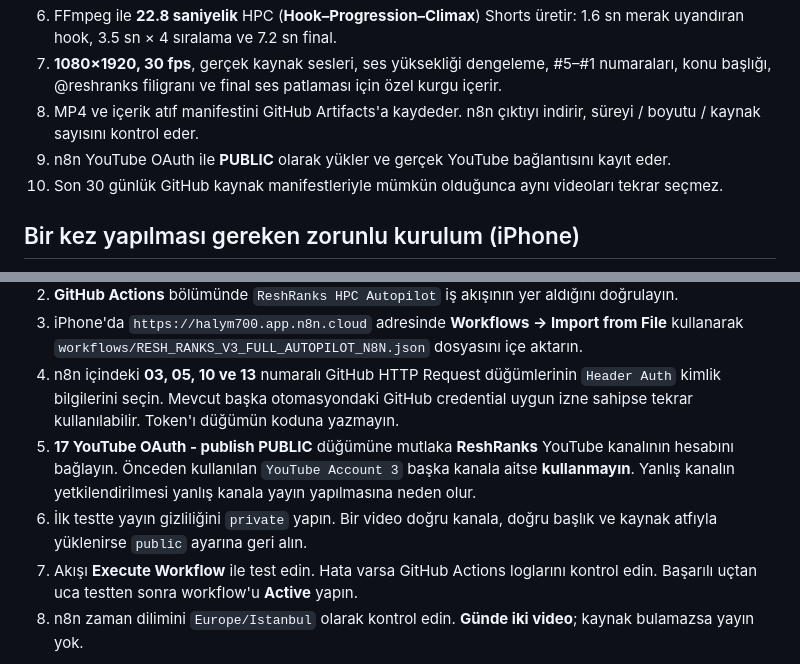
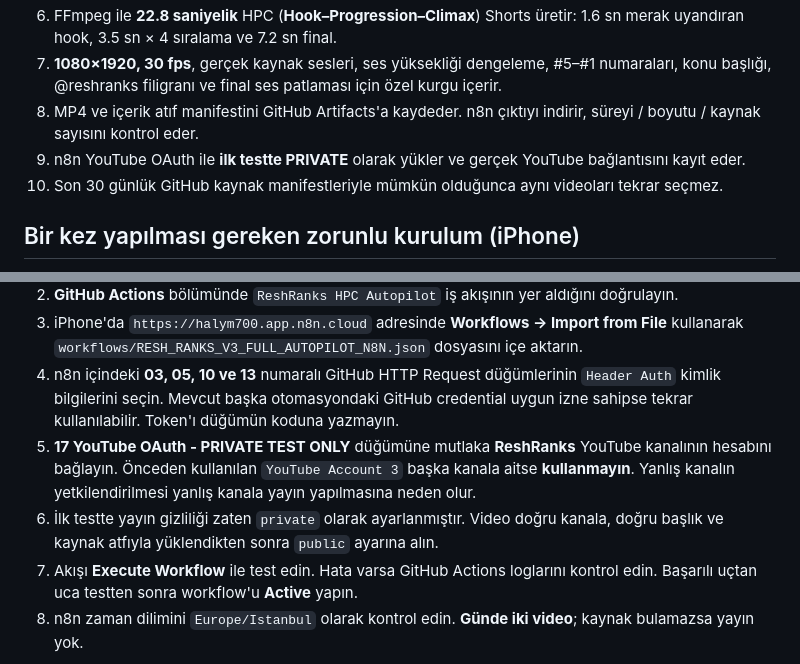
Before and after one commit to halym700-source/ai-viral-v2, a Markdown page: RESH_RANKS_V3_KURULUM_TR.md, 2 parts joined by grey strips. GitHub-like rendering.

Commit message:
Update ReshRanks setup steps for safe private first upload

```diff
--- a/RESH_RANKS_V3_KURULUM_TR.md
+++ b/RESH_RANKS_V3_KURULUM_TR.md
@@ -12,7 +12,7 @@
 6. FFmpeg ile **22.8 saniyelik** HPC (**Hook–Progression–Climax**) Shorts üretir: 1.6 sn merak uyandıran hook, 3.5 sn × 4 sıralama ve 7.2 sn final.
 7. **1080×1920, 30 fps**, gerçek kaynak sesleri, ses yüksekliği dengeleme, #5–#1 numaraları, konu başlığı, @reshranks filigranı ve final ses patlaması için özel kurgu içerir.
 8. MP4 ve içerik atıf manifestini GitHub Artifacts'a kaydeder. n8n çıktıyı indirir, süreyi / boyutu / kaynak sayısını kontrol eder.
-9. n8n YouTube OAuth ile **PUBLIC** olarak yükler ve gerçek YouTube bağlantısını kayıt eder.
+9. n8n YouTube OAuth ile **ilk testte PRIVATE** olarak yükler ve gerçek YouTube bağlantısını kayıt eder.
 10. Son 30 günlük GitHub kaynak manifestleriyle mümkün olduğunca aynı videoları tekrar seçmez.
 
 ## Bir kez yapılması gereken zorunlu kurulum (iPhone)
@@ -21,8 +21,8 @@
 2. **GitHub Actions** bölümünde `ReshRanks HPC Autopilot` iş akışının yer aldığını doğrulayın.
 3. iPhone'da `https://halym700.app.n8n.cloud` adresinde **Workflows → Import from File** kullanarak `workflows/RESH_RANKS_V3_FULL_AUTOPILOT_N8N.json` dosyasını içe aktarın.
 4. n8n içindeki **03, 05, 10 ve 13** numaralı GitHub HTTP Request düğümlerinin `Header Auth` kimlik bilgilerini seçin. Mevcut başka otomasyondaki GitHub credential uygun izne sahipse tekrar kullanılabilir. Token'ı düğümün koduna yazmayın.
-5. **17 YouTube OAuth - publish PUBLIC** düğümüne mutlaka **ReshRanks** YouTube kanalının hesabını bağlayın. Önceden kullanılan `YouTube Account 3` başka kanala aitse **kullanmayın**. Yanlış kanalın yetkilendirilmesi yanlış kanala yayın yapılmasına neden olur.
-6. İlk testte yayın gizliliğini `private` yapın. Bir video doğru kanala, doğru başlık ve kaynak atfıyla yüklenirse `public` ayarına geri alın.
+5. **17 YouTube OAuth - PRIVATE TEST ONLY** düğümüne mutlaka **ReshRanks** YouTube kanalının hesabını bağlayın. Önceden kullanılan `YouTube Account 3` başka kanala aitse **kullanmayın**. Yanlış kanalın yetkilendirilmesi yanlış kanala yayın yapılmasına neden olur.
+6. İlk testte yayın gizliliği zaten `private` olarak ayarlanmıştır. Video doğru kanala, doğru başlık ve kaynak atfıyla yüklendikten sonra `public` ayarına alın.
 7. Akışı **Execute Workflow** ile test edin. Hata varsa GitHub Actions loglarını kontrol edin. Başarılı uçtan uca testten sonra workflow'u **Active** yapın.
 8. n8n zaman dilimini `Europe/Istanbul` olarak kontrol edin. **Günde iki video**; kaynak bulamazsa yayın yok.
 
```
